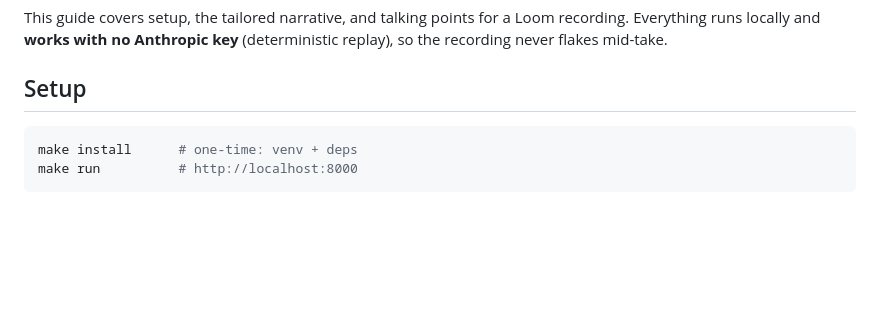
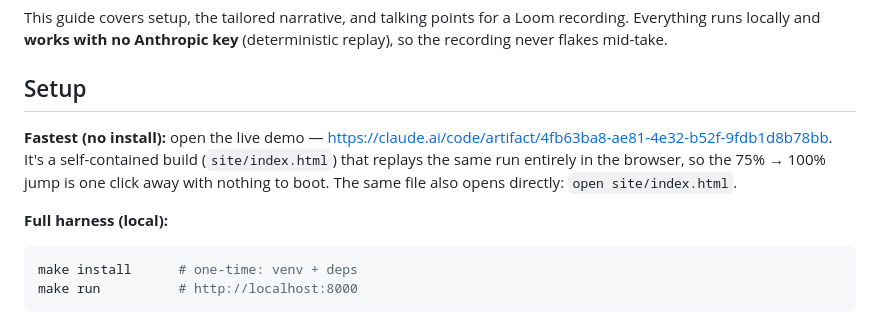
Before and after one commit to TLXyloph/manicule-agentready-demo, a Markdown page: DEMO_GUIDE.md, the part around the change. Rendered like a GitHub page; blank space fills up the shorter version.

Commit message:
no-mistakes(document): Sync DEMO_GUIDE setup with new live URL / site build

````diff
--- a/DEMO_GUIDE.md
+++ b/DEMO_GUIDE.md
@@ -9,6 +9,13 @@ Everything runs locally and **works with no Anthropic key** (deterministic repla
 recording never flakes mid-take.
 
 ## Setup
+
+**Fastest (no install):** open the live demo —
+https://claude.ai/code/artifact/4fb63ba8-ae81-4e32-b52f-9fdb1d8b78bb. It's a self-contained
+build (`site/index.html`) that replays the same run entirely in the browser, so the 75% → 100%
+jump is one click away with nothing to boot. The same file also opens directly: `open site/index.html`.
+
+**Full harness (local):**
 
 ```bash
 make install      # one-time: venv + deps
````
